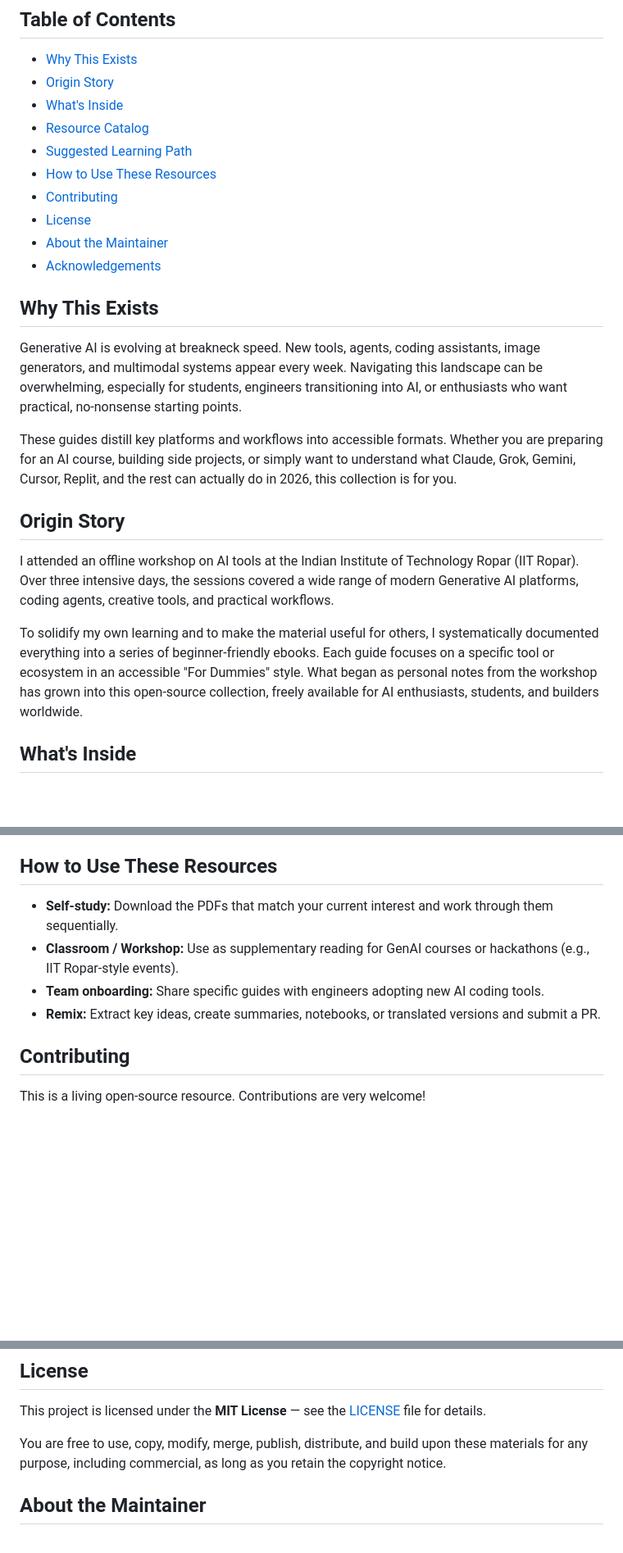
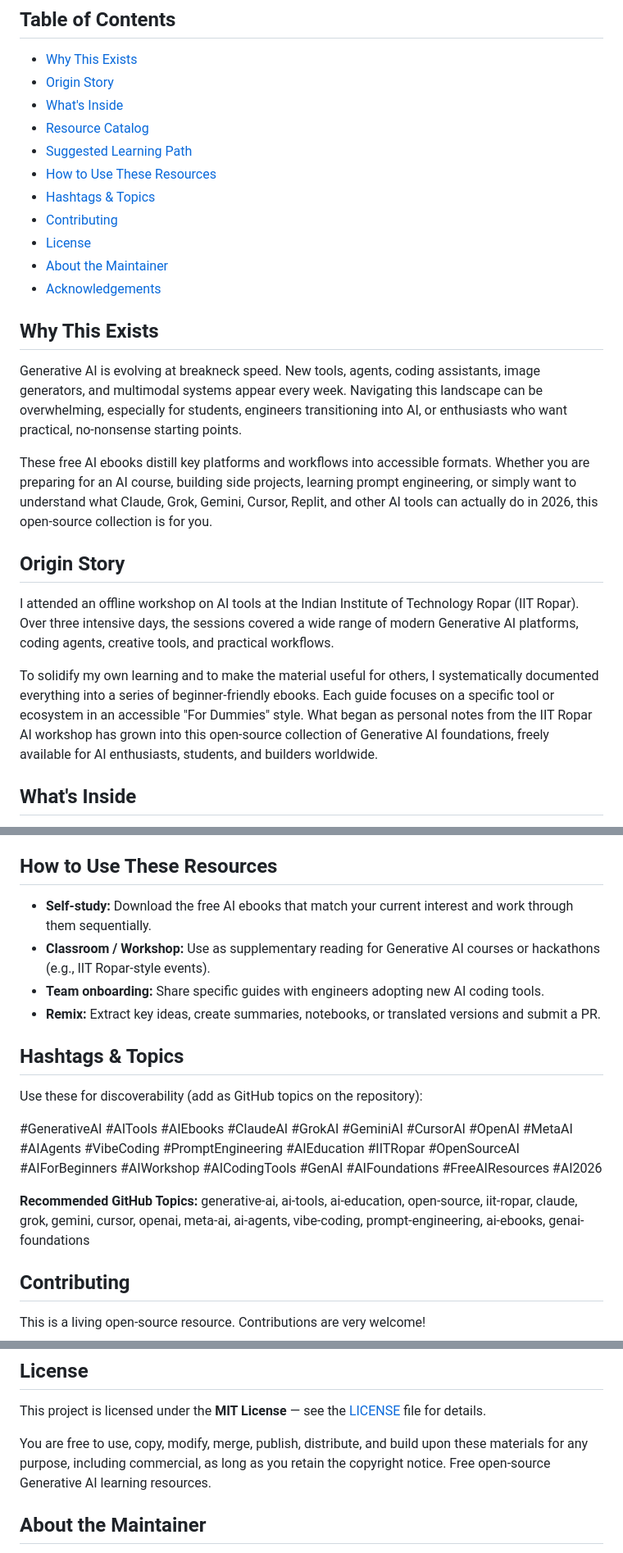
Before and after one commit to Rishabh-bgp/IIT-ROPAR-GENAI-FOUNDATIONS, a Markdown page: README.md, 3 parts joined by grey strips. Shown at 82% size. Rendered like a GitHub page; blank space fills up the shorter version.

```diff
--- a/README.md
+++ b/README.md
@@ -17,6 +20,7 @@ This repository collects beginner-friendly "For Dummies" style ebooks (2026 edit
 - [Resource Catalog](#resource-catalog)
 - [Suggested Learning Path](#suggested-learning-path)
 - [How to Use These Resources](#how-to-use-these-resources)
+- [Hashtags & Topics](#hashtags--topics)
 - [Contributing](#contributing)
 - [License](#license)
 - [About the Maintainer](#about-the-maintainer)
@@ -26,13 +30,13 @@ This repository collects beginner-friendly "For Dummies" style ebooks (2026 edit
 
 Generative AI is evolving at breakneck speed. New tools, agents, coding assistants, image generators, and multimodal systems appear every week. Navigating this landscape can be overwhelming, especially for students, engineers transitioning into AI, or enthusiasts who want practical, no-nonsense starting points.
 
-These guides distill key platforms and workflows into accessible formats. Whether you are preparing for an AI course, building side projects, or simply want to understand what Claude, Grok, Gemini, Cursor, Replit, and the rest can actually do in 2026, this collection is for you.
+These free AI ebooks distill key platforms and workflows into accessible formats. Whether you are preparing for an AI course, building side projects, learning prompt engineering, or simply want to understand what Claude, Grok, Gemini, Cursor, Replit, and other AI tools can actually do in 2026, this open-source collection is for you.
 
 ## Origin Story
 
 I attended an offline workshop on AI tools at the Indian Institute of Technology Ropar (IIT Ropar). Over three intensive days, the sessions covered a wide range of modern Generative AI platforms, coding agents, creative tools, and practical workflows.
 
-To solidify my own learning and to make the material useful for others, I systematically documented everything into a series of beginner-friendly ebooks. Each guide focuses on a specific tool or ecosystem in an accessible "For Dummies" style. What began as personal notes from the workshop has grown into this open-source collection, freely available for AI enthusiasts, students, and builders worldwide.
+To solidify my own learning and to make the material useful for others, I systematically documented everything into a series of beginner-friendly ebooks. Each guide focuses on a specific tool or ecosystem in an accessible "For Dummies" style. What began as personal notes from the IIT Ropar AI workshop has grown into this open-source collection of Generative AI foundations, freely available for AI enthusiasts, students, and builders worldwide.
 
 ## What's Inside
 
@@ -78,10 +82,18 @@ All PDFs are hosted directly in this repository and are verified to be readable
 
 ## How to Use These Resources
 
-- **Self-study:** Download the PDFs that match your current interest and work through them sequentially.
-- **Classroom / Workshop:** Use as supplementary reading for GenAI courses or hackathons (e.g., IIT Ropar-style events).
+- **Self-study:** Download the free AI ebooks that match your current interest and work through them sequentially.
+- **Classroom / Workshop:** Use as supplementary reading for Generative AI courses or hackathons (e.g., IIT Ropar-style events).
 - **Team onboarding:** Share specific guides with engineers adopting new AI coding tools.
 - **Remix:** Extract key ideas, create summaries, notebooks, or translated versions and submit a PR.
+
+## Hashtags & Topics
+
+Use these for discoverability (add as GitHub topics on the repository):
+
+#GenerativeAI #AITools #AIEbooks #ClaudeAI #GrokAI #GeminiAI #CursorAI #OpenAI #MetaAI #AIAgents #VibeCoding #PromptEngineering #AIEducation #IITRopar #OpenSourceAI #AIForBeginners #AIWorkshop #AICodingTools #GenAI #AIFoundations #FreeAIResources #AI2026
+
+**Recommended GitHub Topics:** generative-ai, ai-tools, ai-education, open-source, iit-ropar, claude, grok, gemini, cursor, openai, meta-ai, ai-agents, vibe-coding, prompt-engineering, ai-ebooks, genai-foundations
 
 ## Contributing
 
@@ -99,7 +111,7 @@ Please read [CONTRIBUTING.md](CONTRIBUTING.md) for guidelines. All contributions
 
 This project is licensed under the **MIT License** — see the [LICENSE](LICENSE) file for details.
 
-You are free to use, copy, modify, merge, publish, distribute, and build upon these materials for any purpose, including commercial, as long as you retain the copyright notice.
+You are free to use, copy, modify, merge, publish, distribute, and build upon these materials for any purpose, including commercial, as long as you retain the copyright notice. Free open-source Generative AI learning resources.
 
 ## About the Maintainer
 
```
Also changed, not shown: other parts of README.md (+27 -24 lines).
